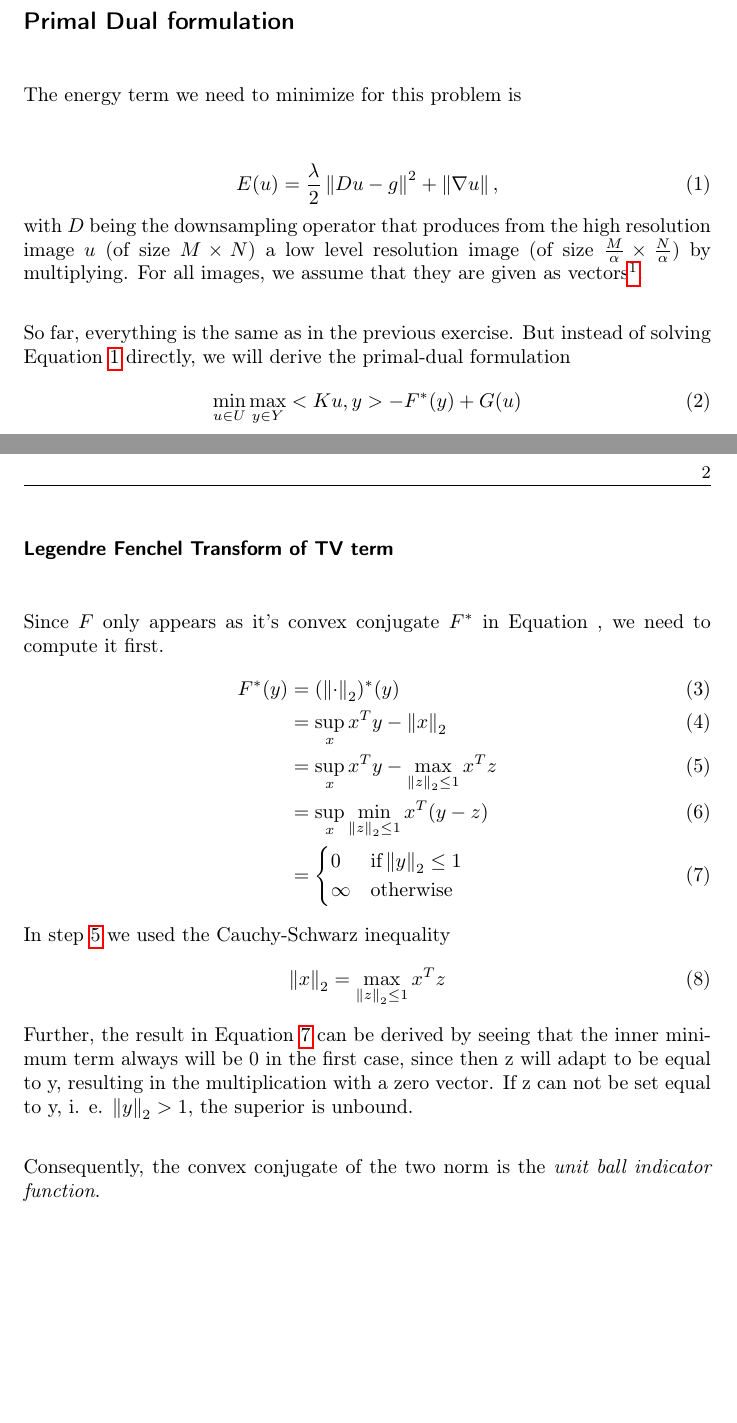
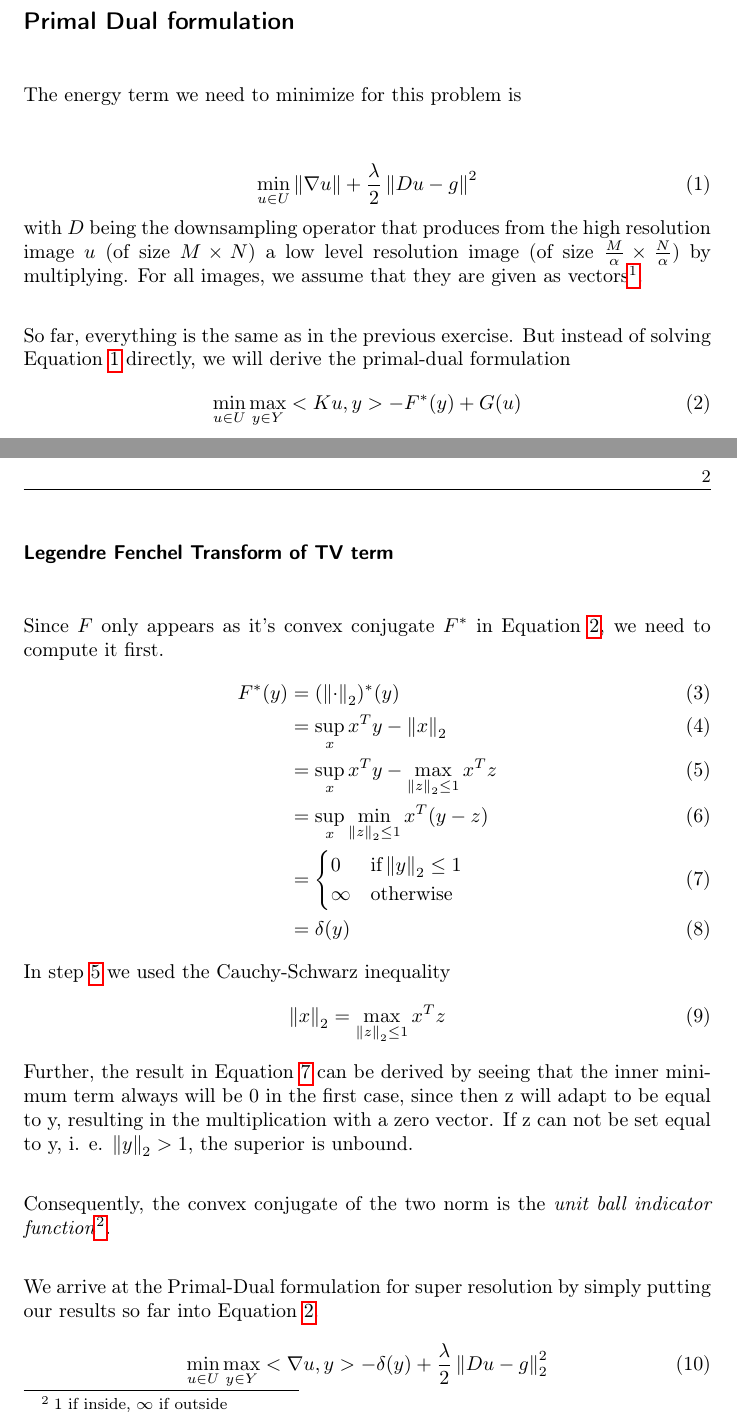
Before and after one commit to panmari/convex_optimization_superresolution, a LaTeX document (report-superresolution-dual.tex): two parts of pages 1 and 2 of 3, joined at a grey line, cut so that both start at the same text, the shorter picture padded with empty space. Compiled offline with pdfLaTeX.

Commit message:
Finished first chapter.

```diff
--- a/report-superresolution-dual.tex
+++ b/report-superresolution-dual.tex
@@ -57,7 +57,7 @@
 The energy term we need to minimize for this problem is
 
 \begin{equation}
-E(u) = \frac{\lambda}{2} \norm{Du - g}^2 + \norm{\nabla u} ,
+\min_{u \in U} \norm{\nabla u} + \frac{\lambda}{2} \norm{Du - g}^2
 \label{eq:initial_energy}
 \end{equation}
 with $D$ being the downsampling operator that produces from the high
@@ -70,5 +70,6 @@ solving Equation \ref{eq:initial_energy} directly, we will derive the primal-dua
 formulation
 \begin{equation}
 \min_{u \in U} \max_{y \in Y} < Ku, y > - F^*(y) + G(u)
+\label{eq:dual_energy}
 \end{equation}
 and solve it instead. All needed conditions are met:
@@ -88,7 +88,8 @@ Since $F$ only appears as it's convex conjugate $F^*$ in Equation \ref{eq:dual_e
 		  &= \begin{cases}
    				0  			& \text{if} \twonorm{y} \leq 1 \\
    				\infty      & \text{otherwise}
-  			 \end{cases} \label{eq:cases_F_star}
+  			 \end{cases} \label{eq:cases_F_star} \\
+  	      &= \delta(y)
 \end{align}
 In step \ref{eq:cauchy_schwary} we used the Cauchy-Schwarz inequality
 \begin{equation}
@@ -99,7 +100,14 @@ the inner minimum term always will be 0 in the first case, since then z will ada
 equal to y, resulting in the multiplication with a zero vector. If z can not be set equal
 to y, i. e. $\twonorm{y} > 1$, the superior is unbound.
 
-Consequently, the convex conjugate of the two norm is the \emph{unit ball indicator function}.
+Consequently, the convex conjugate of the two norm is the \emph{unit ball indicator function}\footnote{1 if inside, $\infty$ if outside}.
+
+We arrive at the Primal-Dual formulation for super resolution by simply putting our
+results so far into Equation \ref{eq:dual_energy}.
+\begin{equation}
+\min_{u \in U} \max_{y \in Y} <\nabla u, y> - \delta(y) + \frac{\lambda}{2}\twonorm{Du - g}^2
+\end{equation}
+
 \subsection*{Primal-Dual steps}
 Equation \ref{eq:dual_energy} can be solved using Primal-Dual steps. Specifically,
 the following algorithm:
```
Also changed, not shown: report-superresolution-dual.tex (1 more changed lines).
